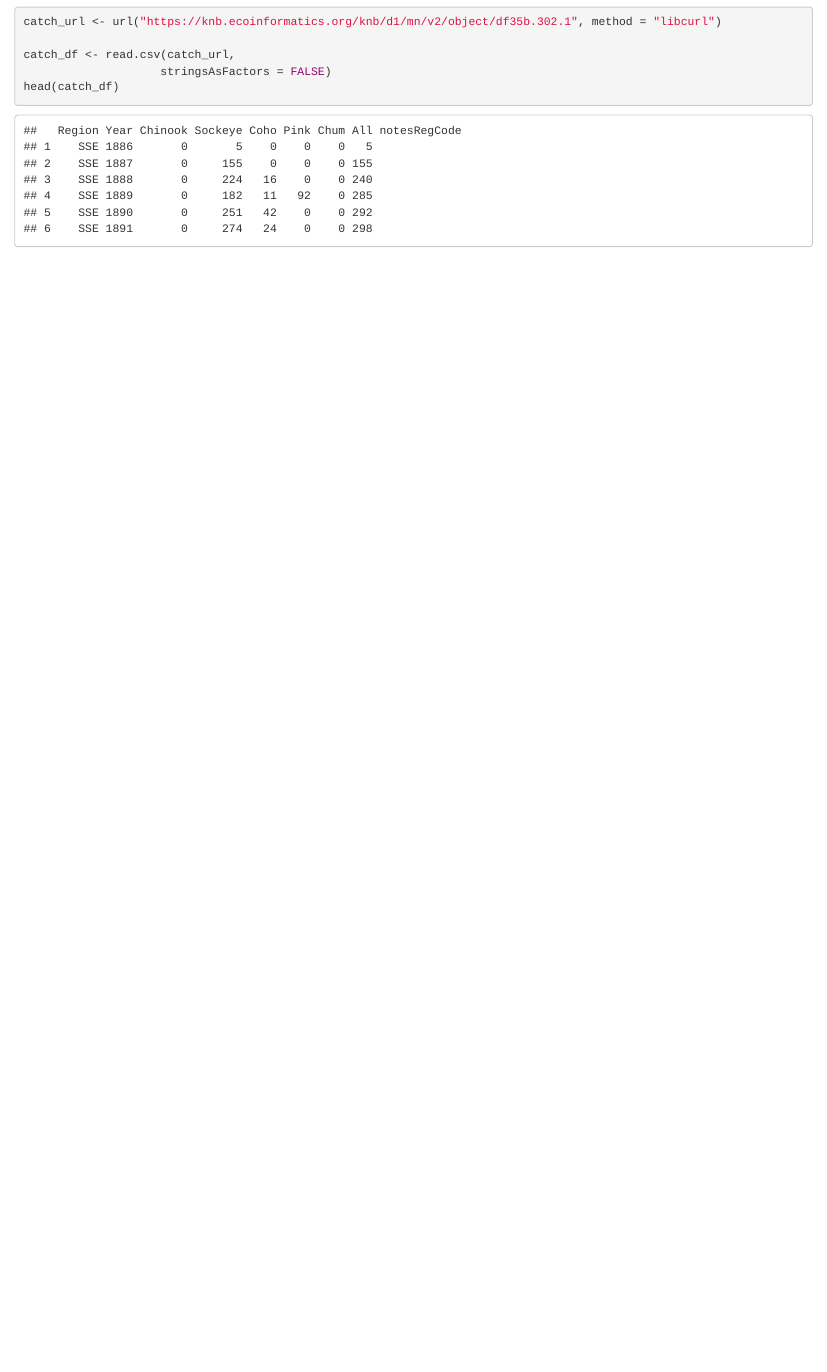
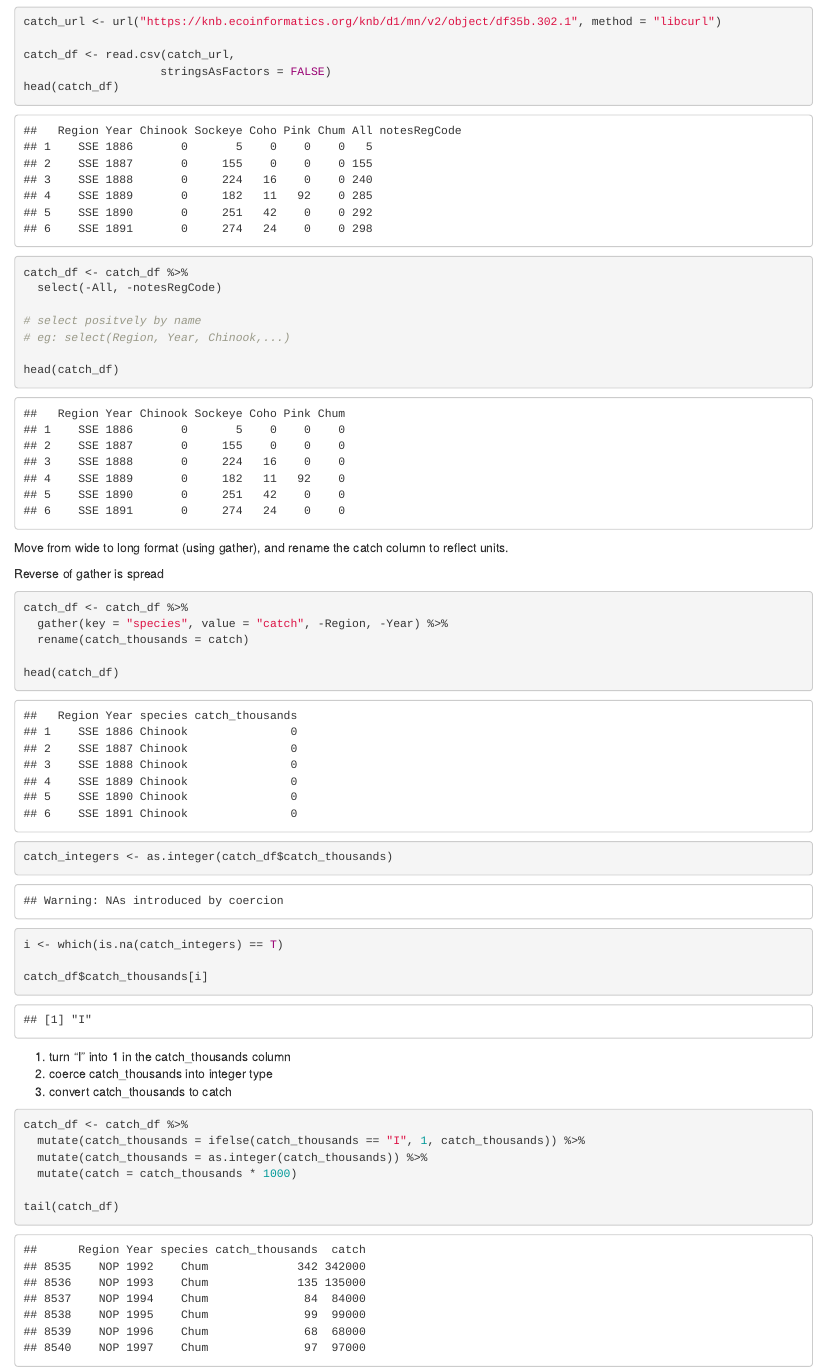
Before and after one commit to jeanetteclark/adc, an R Markdown document (tidying_data.Rmd): the page in a window 1100 px wide, from 360 px down. The pictures show the output file tidying_data.html that the author committed with the source, opened offline.

Commit message:
added more tidyverse

````diff
--- a/tidying_data.Rmd
+++ b/tidying_data.Rmd
@@ -31,3 +31,46 @@ catch_df <- read.csv(catch_url,
                     stringsAsFactors = FALSE)
 head(catch_df)
 ```
+
+```{r}
+catch_df <- catch_df %>%
+  select(-All, -notesRegCode)
+
+# select positvely by name
+# eg: select(Region, Year, Chinook,...)
+
+head(catch_df)
+```
+Move from wide to long format (using gather), and rename the catch column to reflect units.
+
+
+Reverse of gather is spread
+
+```{r}
+catch_df <- catch_df %>%
+  gather(key = "species", value = "catch", -Region, -Year) %>%
+  rename(catch_thousands = catch)
+
+head(catch_df)
+```
+
+```{r}
+catch_integers <- as.integer(catch_df$catch_thousands)
+
+i <- which(is.na(catch_integers) == T)
+
+catch_df$catch_thousands[i]
+```
+
+1) turn "I" into 1 in the catch_thousands column
+2) coerce catch_thousands into integer type
+3) convert catch_thousands to catch
+
+```{r}
+catch_df <- catch_df %>%
+  mutate(catch_thousands = ifelse(catch_thousands == "I", 1, catch_thousands)) %>%
+  mutate(catch_thousands = as.integer(catch_thousands)) %>%
+  mutate(catch = catch_thousands * 1000)
+
+tail(catch_df)
+```
````
Also changed, not shown: tidying_data.html.
